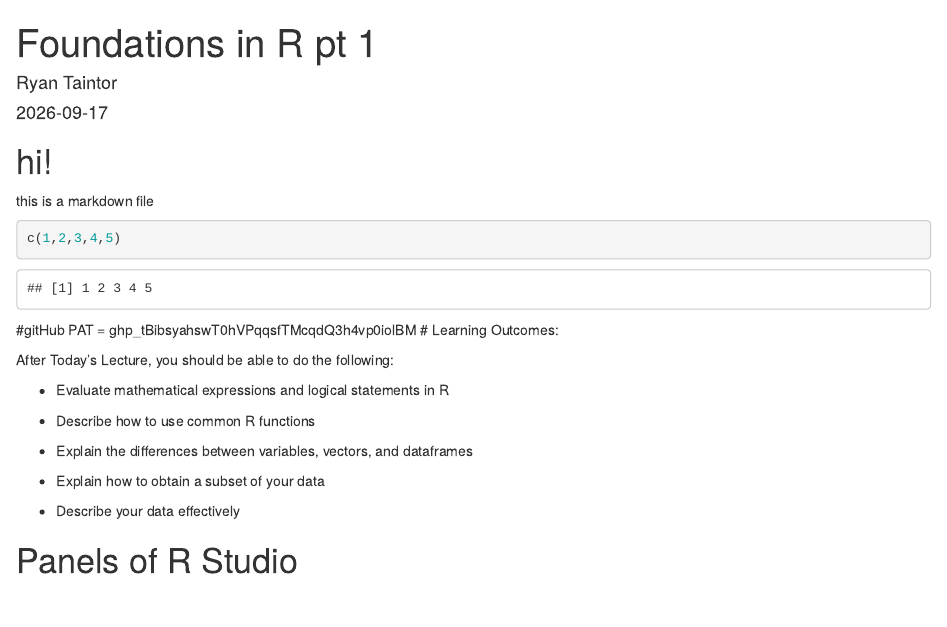
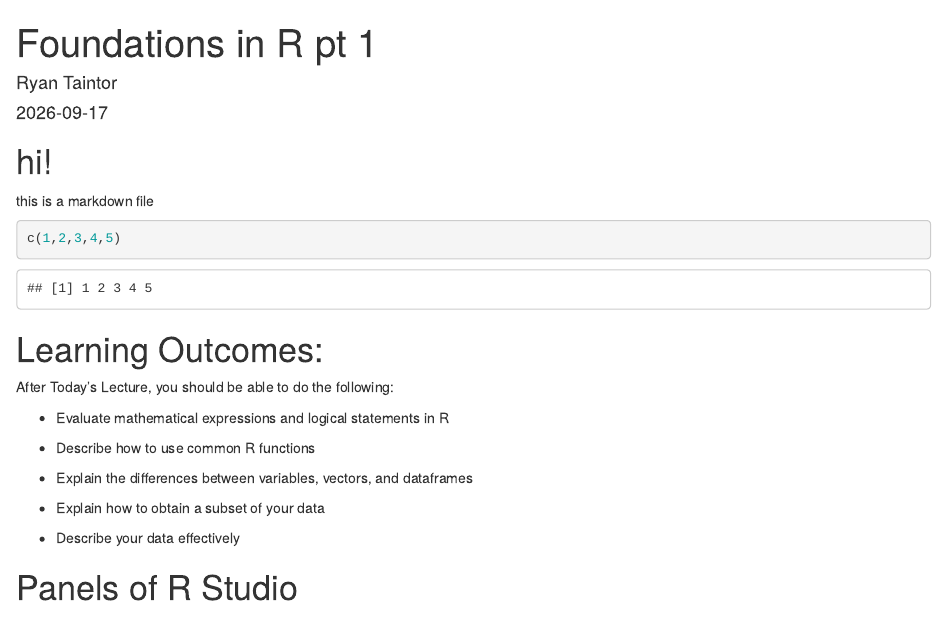
Before and after one commit to taint023/PSY4802, an R Markdown document (Fall 2026 Notes Part 1.Rmd): the page in a window 1100 px wide, from its top. Rendered offline with R 4.5, knitr and Pandoc, with nearby package versions.

Commit message:
remove PAT

````diff
--- a/Fall 2026 Notes Part 1.Rmd
+++ b/Fall 2026 Notes Part 1.Rmd
@@ -10,7 +10,7 @@ this is a markdown file
 ```{r}
 c(1,2,3,4,5)
 ```
-#gitHub PAT =  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
+
 # Learning Outcomes:
 
 After Today's Lecture, you should be able to do the following:
````
